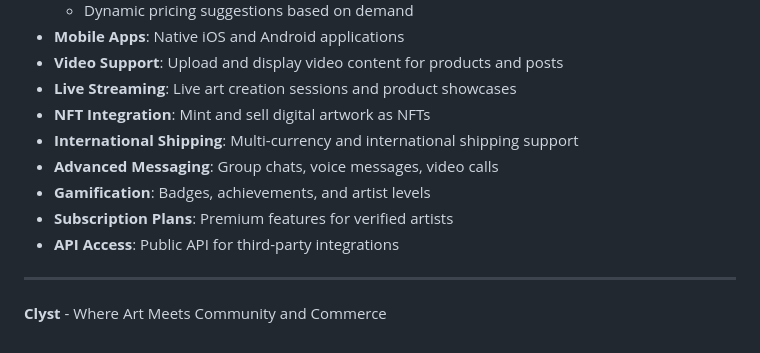
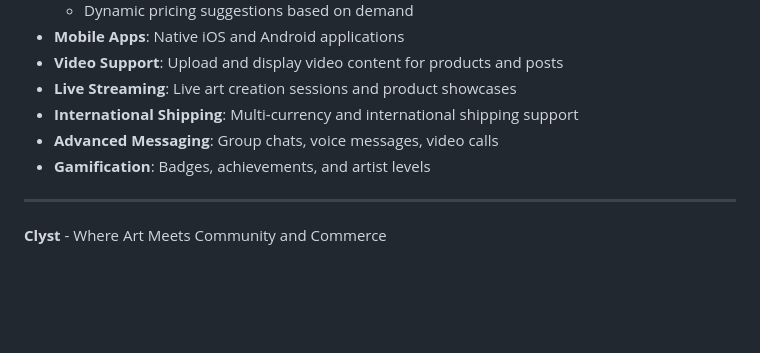
Before and after one commit to Shr3y4sm/Clyst, a Markdown page: README.md, the part around the change. Rendered like a GitHub page; blank space fills up the shorter version.

Commit message:
Update README to remove certain features
Removed NFT integration, subscription plans, and API access features from the README.

```diff
--- a/README.md
+++ b/README.md
@@ -784,12 +784,9 @@ This project is licensed under the MIT License - see the LICENSE file for detail
 - **Mobile Apps**: Native iOS and Android applications
 - **Video Support**: Upload and display video content for products and posts
 - **Live Streaming**: Live art creation sessions and product showcases
-- **NFT Integration**: Mint and sell digital artwork as NFTs
 - **International Shipping**: Multi-currency and international shipping support
 - **Advanced Messaging**: Group chats, voice messages, video calls
 - **Gamification**: Badges, achievements, and artist levels
-- **Subscription Plans**: Premium features for verified artists
-- **API Access**: Public API for third-party integrations
 
 
 ---
```
